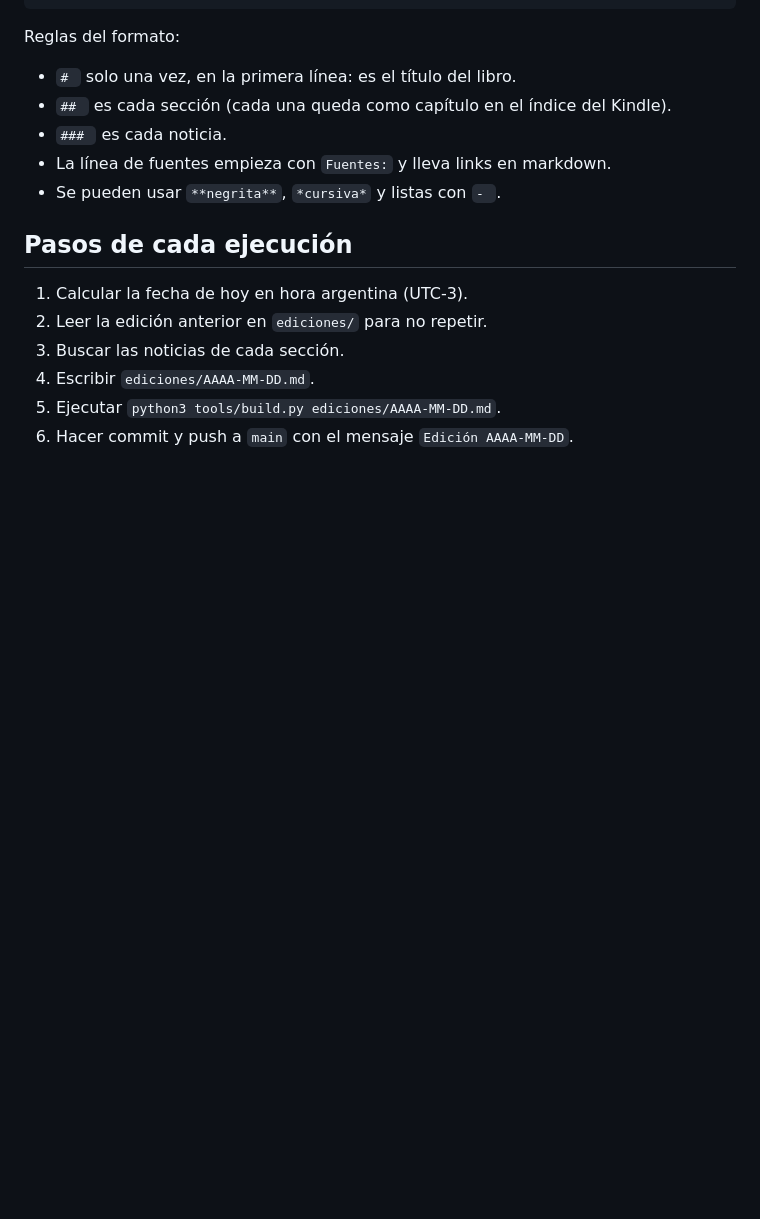
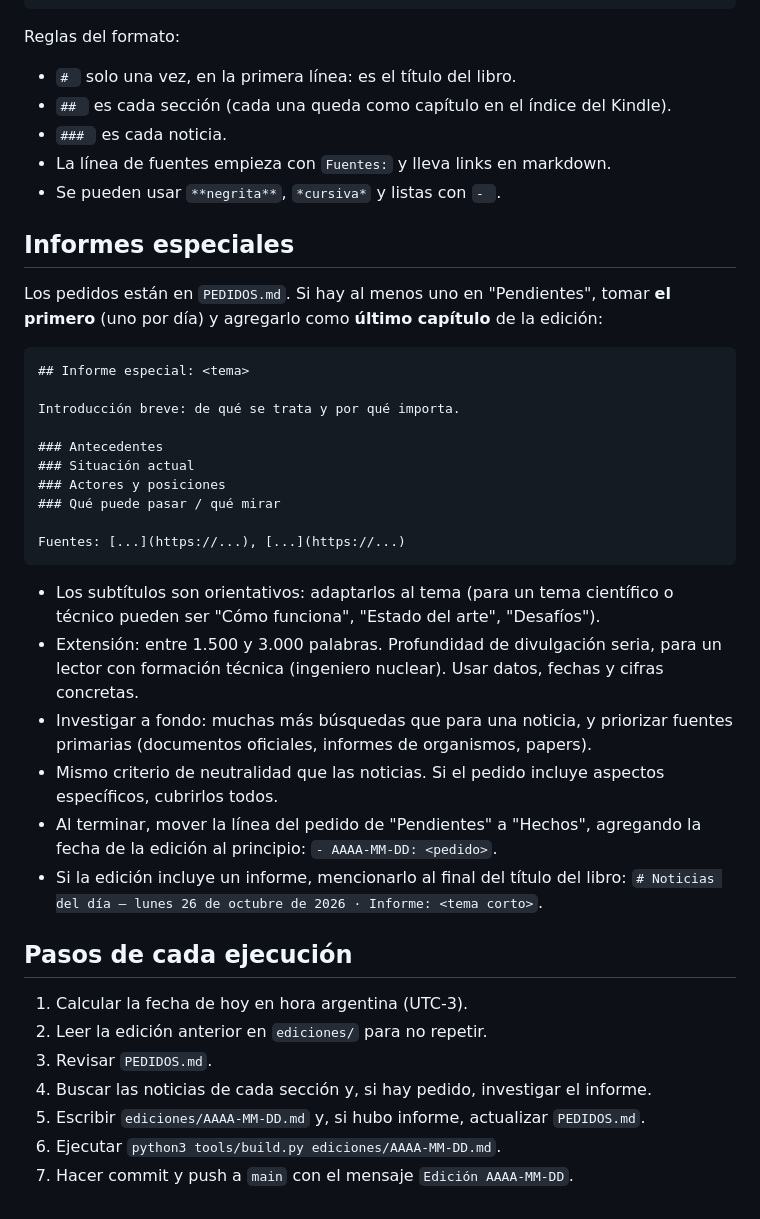
Before and after one commit to NahuelLopezIBB/Noticias, a Markdown page: INSTRUCCIONES.md, the part around the change. Drawn GitHub-style; blank space fills up the shorter version.

Commit message:
Agregar pedidos de informes especiales
Co-Authored-By: Claude Opus 5.5 <noreply@anthropic.com>
Claude-Session: https://claude.ai/code/session_01TawjgH9JgxY6saX7GDdfQE

````diff
--- a/INSTRUCCIONES.md
+++ b/INSTRUCCIONES.md
@@ -78,11 +78,44 @@ Reglas del formato:
 - La línea de fuentes empieza con `Fuentes:` y lleva links en markdown.
 - Se pueden usar `**negrita**`, `*cursiva*` y listas con `- `.
 
+## Informes especiales
+
+Los pedidos están en `PEDIDOS.md`. Si hay al menos uno en "Pendientes", tomar
+**el primero** (uno por día) y agregarlo como **último capítulo** de la edición:
+
+```
+## Informe especial: <tema>
+
+Introducción breve: de qué se trata y por qué importa.
+
+### Antecedentes
+### Situación actual
+### Actores y posiciones
+### Qué puede pasar / qué mirar
+
+Fuentes: [...](https://...), [...](https://...)
+```
+
+- Los subtítulos son orientativos: adaptarlos al tema (para un tema científico
+  o técnico pueden ser "Cómo funciona", "Estado del arte", "Desafíos").
+- Extensión: entre 1.500 y 3.000 palabras. Profundidad de divulgación seria,
+  para un lector con formación técnica (ingeniero nuclear). Usar datos, fechas
+  y cifras concretas.
+- Investigar a fondo: muchas más búsquedas que para una noticia, y priorizar
+  fuentes primarias (documentos oficiales, informes de organismos, papers).
+- Mismo criterio de neutralidad que las noticias. Si el pedido incluye
+  aspectos específicos, cubrirlos todos.
+- Al terminar, mover la línea del pedido de "Pendientes" a "Hechos", agregando
+  la fecha de la edición al principio: `- AAAA-MM-DD: <pedido>`.
+- Si la edición incluye un informe, mencionarlo al final del título del libro:
+  `# Noticias del día — lunes 26 de octubre de 2026 · Informe: <tema corto>`.
+
 ## Pasos de cada ejecución
 
 1. Calcular la fecha de hoy en hora argentina (UTC-3).
 2. Leer la edición anterior en `ediciones/` para no repetir.
-3. Buscar las noticias de cada sección.
-4. Escribir `ediciones/AAAA-MM-DD.md`.
-5. Ejecutar `python3 tools/build.py ediciones/AAAA-MM-DD.md`.
-6. Hacer commit y push a `main` con el mensaje `Edición AAAA-MM-DD`.
+3. Revisar `PEDIDOS.md`.
+4. Buscar las noticias de cada sección y, si hay pedido, investigar el informe.
+5. Escribir `ediciones/AAAA-MM-DD.md` y, si hubo informe, actualizar `PEDIDOS.md`.
+6. Ejecutar `python3 tools/build.py ediciones/AAAA-MM-DD.md`.
+7. Hacer commit y push a `main` con el mensaje `Edición AAAA-MM-DD`.
````
Also changed, not shown: PEDIDOS.md (added, +16 -0 lines).
